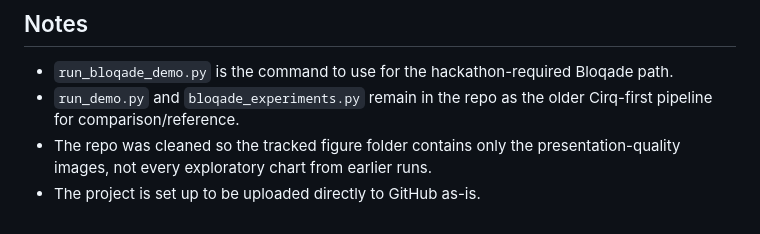
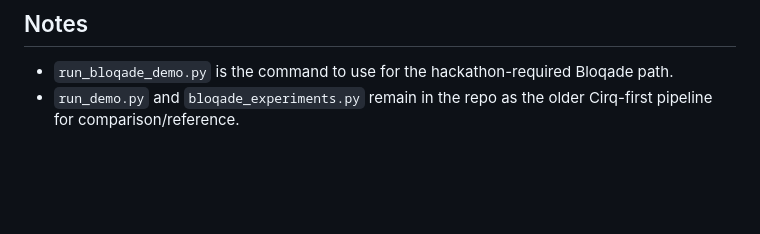
Before and after one commit to AugustusKaufmann/yquantum2026, a Markdown page: README.md, the part around the change. Drawn GitHub-style; blank space fills up the shorter version.

```diff
--- a/README.md
+++ b/README.md
@@ -217,5 +217,3 @@ If you only want the shortest path through the code:
 
 - `run_bloqade_demo.py` is the command to use for the hackathon-required Bloqade path.
 - `run_demo.py` and `bloqade_experiments.py` remain in the repo as the older Cirq-first pipeline for comparison/reference.
-- The repo was cleaned so the tracked figure folder contains only the presentation-quality images, not every exploratory chart from earlier runs.
-- The project is set up to be uploaded directly to GitHub as-is.
```
